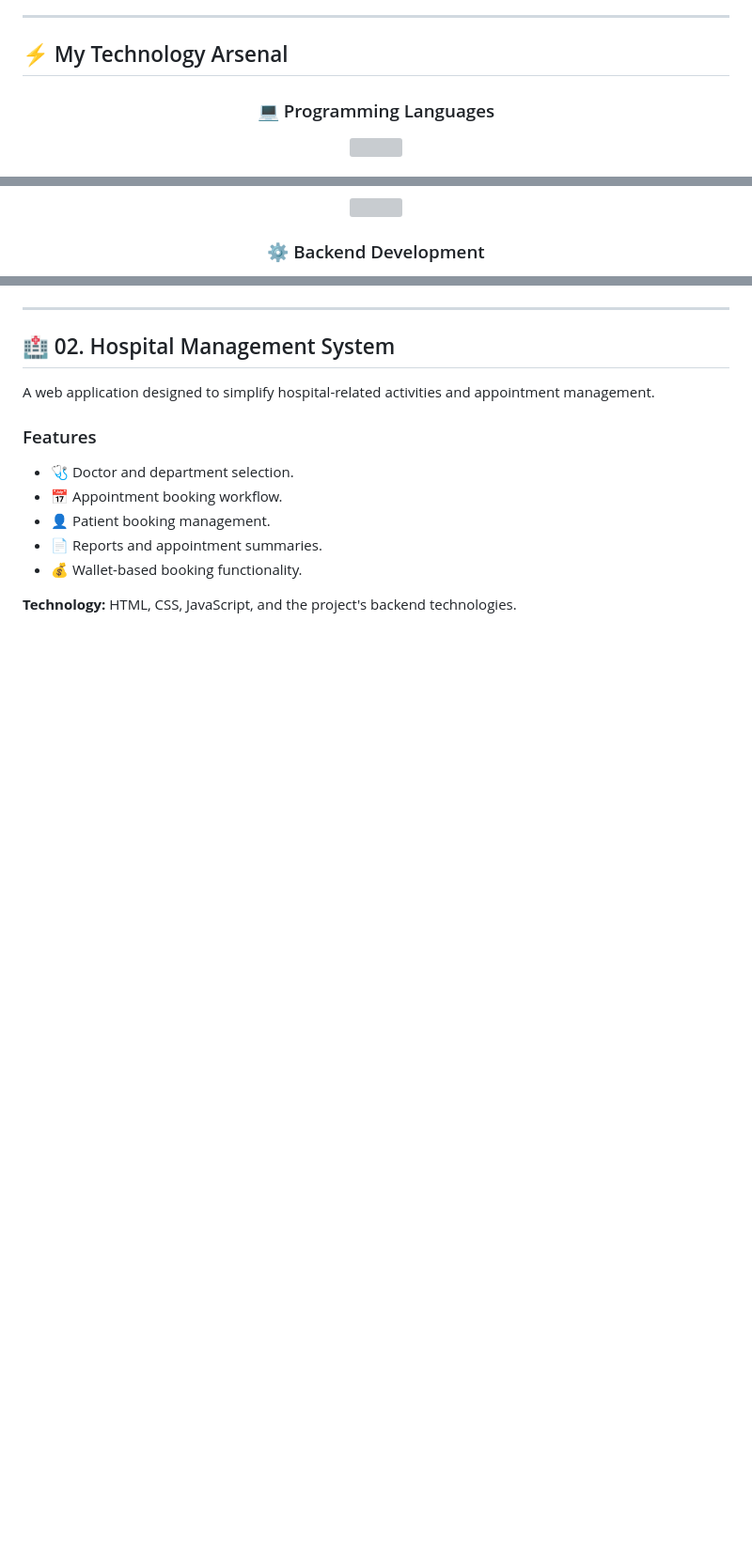
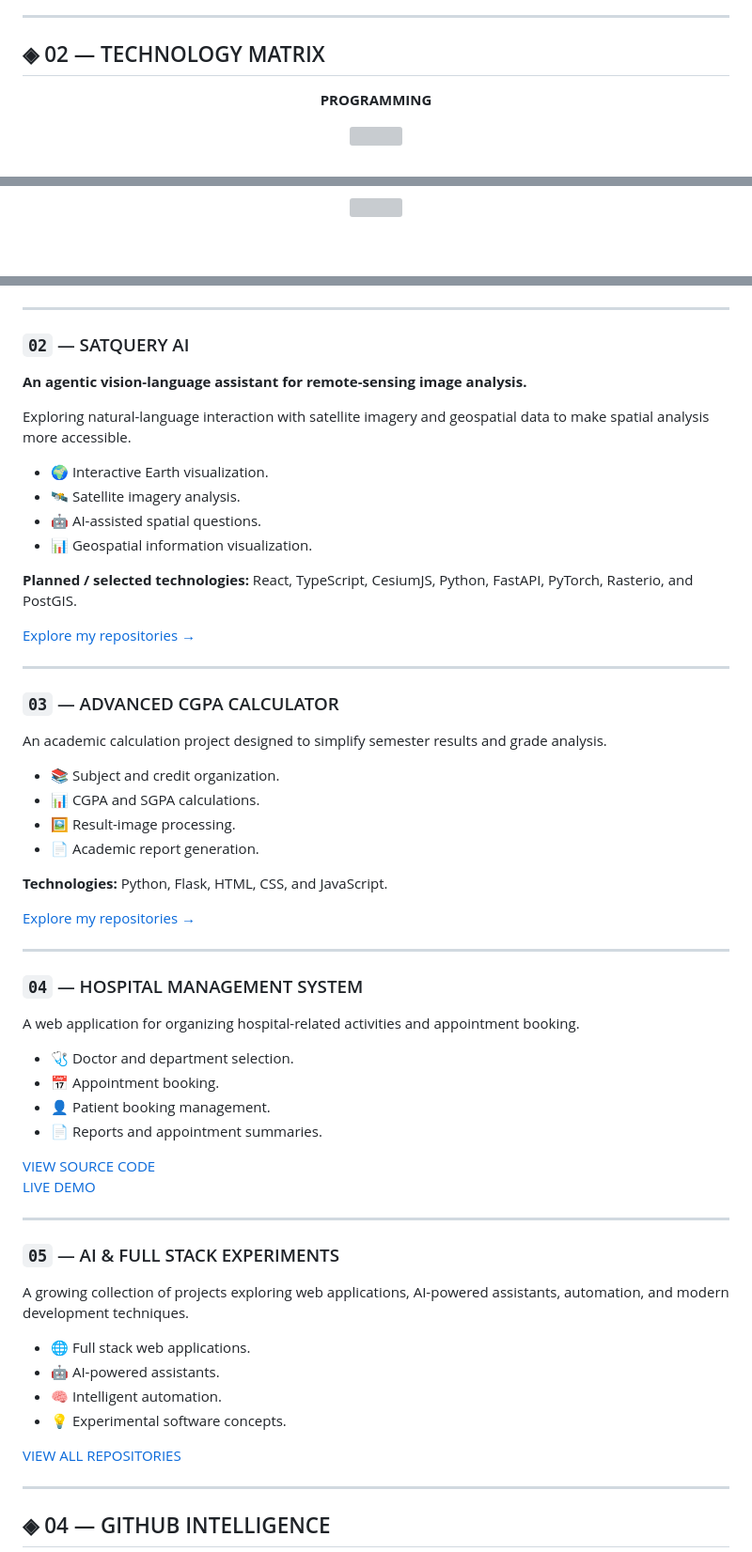
Before and after one commit to DwarapuRaviteja/DwarapuRaviteja, a Markdown page: README.md, 3 parts joined by grey strips. Shown at 94% size. Drawn GitHub-style; blank space fills up the shorter version; grey boxes are pictures that could not be loaded.

```diff
--- a/README.md
+++ b/README.md
@@ -50,11 +58,11 @@ Goal: Build impactful software and become a skilled engineer.
 
 ---
 
-## ⚡ My Technology Arsenal
+## ◈ 02 — TECHNOLOGY MATRIX
 
 <div align="center">
 
-### 💻 Programming Languages
+**PROGRAMMING**
 
 <img src="https://skillicons.dev/icons?i=python,java,c,js&theme=dark"/>
 
@@ -62,5 +72,5 @@ Goal: Build impactful software and become a skilled engineer.
 
 <img src="https://skillicons.dev/icons?i=html,css,react&theme=dark"/>
 
-### ⚙️ Backend Development
+<br><br>
 
@@ -118,19 +128,66 @@ Goal: Build impactful software and become a skilled engineer.
 
 ---
 
-## 🏥 02. Hospital Management System
+### `02` — SATQUERY AI
 
-A web application designed to simplify hospital-related activities and appointment management.
+**An agentic vision-language assistant for remote-sensing image analysis.**
 
-### Features
+Exploring natural-language interaction with satellite imagery and geospatial data to make spatial analysis more accessible.
+
+- 🌍 Interactive Earth visualization.
+- 🛰️ Satellite imagery analysis.
+- 🤖 AI-assisted spatial questions.
+- 📊 Geospatial information visualization.
+
+**Planned / selected technologies:** React, TypeScript, CesiumJS, Python, FastAPI, PyTorch, Rasterio, and PostGIS.
+
+[Explore my repositories →](https://github.com/DwarapuRaviteja?tab=repositories)
+
+---
+
+### `03` — ADVANCED CGPA CALCULATOR
+
+An academic calculation project designed to simplify semester results and grade analysis.
+
+- 📚 Subject and credit organization.
+- 📊 CGPA and SGPA calculations.
+- 🖼️ Result-image processing.
+- 📄 Academic report generation.
+
+**Technologies:** Python, Flask, HTML, CSS, and JavaScript.
+
+[Explore my repositories →](https://github.com/DwarapuRaviteja?tab=repositories)
+
+---
+
+### `04` — HOSPITAL MANAGEMENT SYSTEM
+
+A web application for organizing hospital-related activities and appointment booking.
 
 - 🩺 Doctor and department selection.
-- 📅 Appointment booking workflow.
+- 📅 Appointment booking.
 - 👤 Patient booking management.
 - 📄 Reports and appointment summaries.
-- 💰 Wallet-based booking functionality.
 
-**Technology:** HTML, CSS, JavaScript, and the project's backend technologies.
+[VIEW SOURCE CODE](https://github.com/DwarapuRaviteja/Hospital-management-system)
+[LIVE DEMO](https://dwarapuraviteja.github.io/Hospital-management-system/)
+
+---
+
+### `05` — AI & FULL STACK EXPERIMENTS
+
+A growing collection of projects exploring web applications, AI-powered assistants, automation, and modern development techniques.
+
+- 🌐 Full stack web applications.
+- 🤖 AI-powered assistants.
+- 🧠 Intelligent automation.
+- 💡 Experimental software concepts.
+
+[VIEW ALL REPOSITORIES](https://github.com/DwarapuRaviteja?tab=repositories)
+
+---
+
+## ◈ 04 — GITHUB INTELLIGENCE
 
 <div align="center">
 
```
Also changed, not shown: other parts of README.md (+113 -113 lines).
